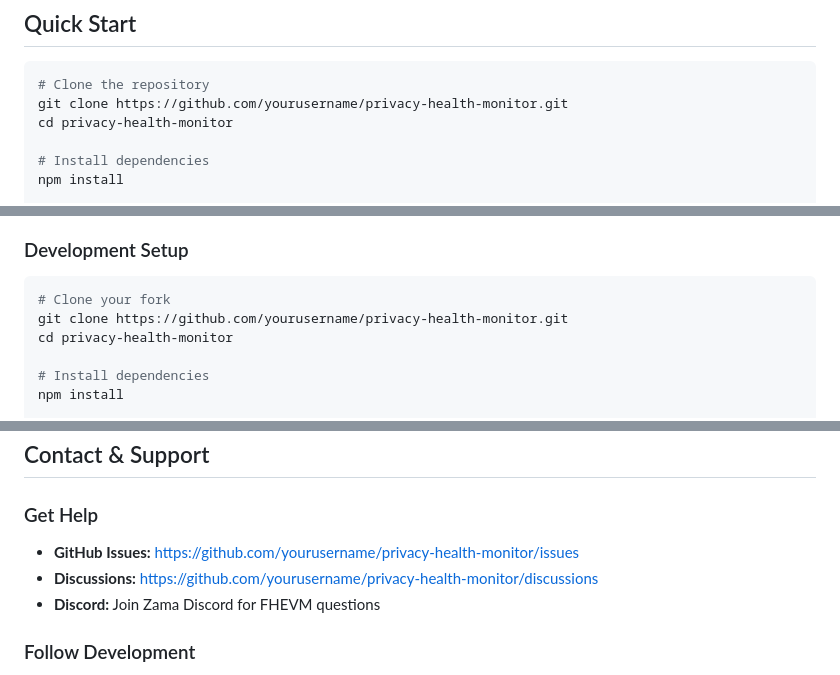
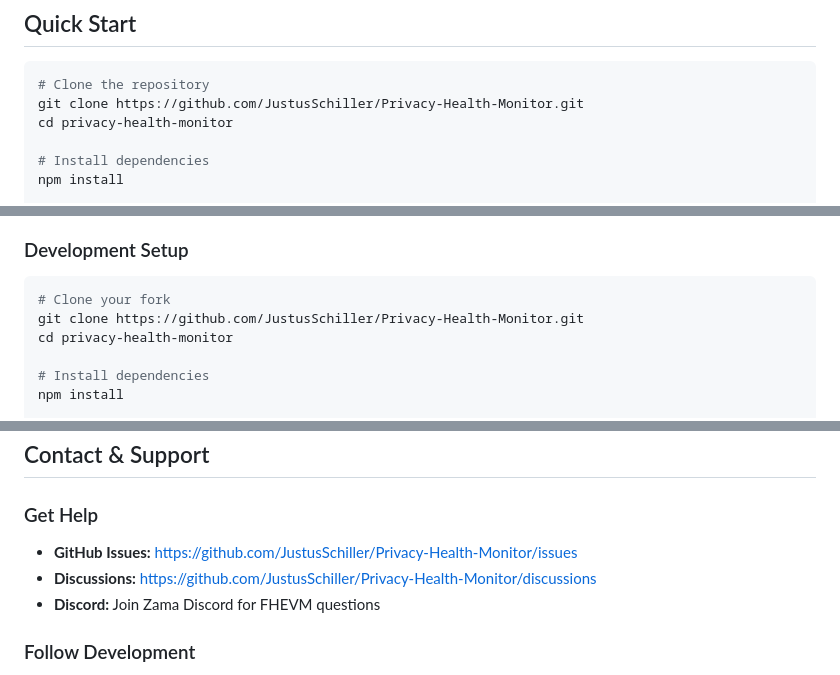
Before and after one commit to JustusSchiller/Privacy-Health-Monitor, a Markdown page: README.md, 3 parts joined by grey strips. Rendered like a GitHub page.

````diff
--- a/README.md
+++ b/README.md
@@ -236,7 +236,7 @@ privacy-health-monitor/
 
 ```bash
 # Clone the repository
-git clone https://github.com/yourusername/privacy-health-monitor.git
+git clone https://github.com/JustusSchiller/Privacy-Health-Monitor.git
 cd privacy-health-monitor
 
 # Install dependencies
@@ -1058,7 +1058,7 @@ We welcome contributions to improve Privacy Health Monitor!
 
 ```bash
 # Clone your fork
-git clone https://github.com/yourusername/privacy-health-monitor.git
+git clone https://github.com/JustusSchiller/Privacy-Health-Monitor.git
 cd privacy-health-monitor
 
 # Install dependencies
@@ -1181,8 +1181,8 @@ Special thanks to:
 
 ### Get Help
 
-- **GitHub Issues:** [https://github.com/yourusername/privacy-health-monitor/issues](https://github.com/yourusername/privacy-health-monitor/issues)
-- **Discussions:** [https://github.com/yourusername/privacy-health-monitor/discussions](https://github.com/yourusername/privacy-health-monitor/discussions)
+- **GitHub Issues:** [https://github.com/JustusSchiller/Privacy-Health-Monitor/issues](https://github.com/JustusSchiller/Privacy-Health-Monitor/issues)
+- **Discussions:** [https://github.com/JustusSchiller/Privacy-Health-Monitor/discussions](https://github.com/JustusSchiller/Privacy-Health-Monitor/discussions)
 - **Discord:** Join Zama Discord for FHEVM questions
 
 ### Follow Development
````
Also changed, not shown: other parts of README.md (+4 -4 lines).
